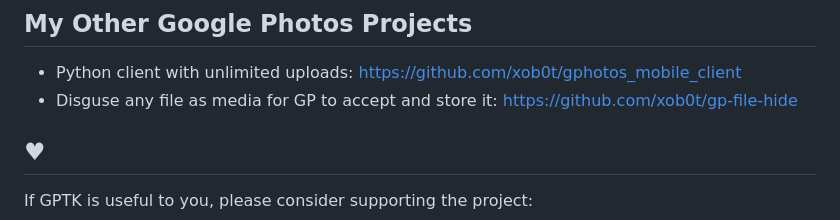
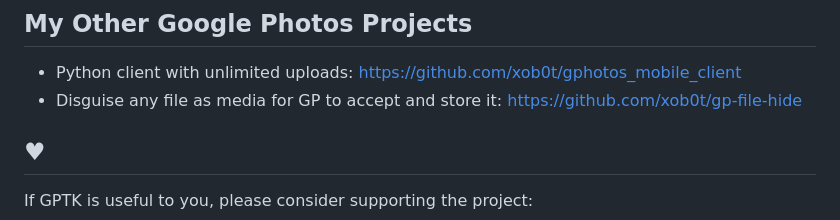
Before and after one commit to xob0t/Google-Photos-Toolkit, a Markdown page: README.md, the part around the change. Drawn GitHub-style.

Commit message:
fix: typo

```diff
--- a/README.md
+++ b/README.md
@@ -110,7 +110,7 @@ Borrowed some code and UI inspiration from [undiscord](https://github.com/victor
 ## My Other Google Photos Projects
 
 - Python client with unlimited uploads: [https://github.com/xob0t/gphotos_mobile_client](https://github.com/xob0t/gphotos_mobile_client)
-- Disguse any file as media for GP to accept and store it: [https://github.com/xob0t/gp-file-hide](https://github.com/xob0t/gp-file-hide)
+- Disguise any file as media for GP to accept and store it: [https://github.com/xob0t/gp-file-hide](https://github.com/xob0t/gp-file-hide)
 
 ## ♥
 
```
